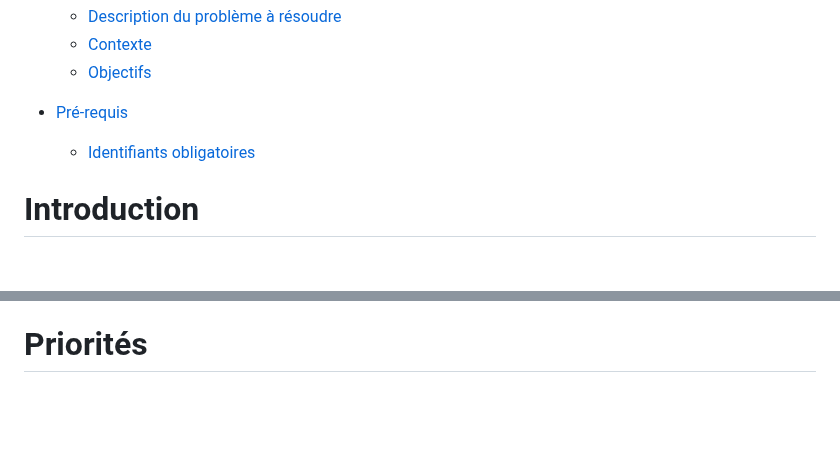
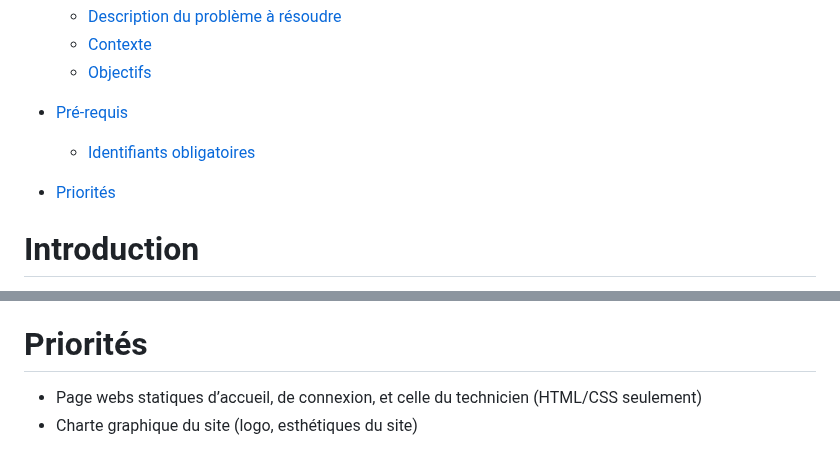
Before and after one commit to Wintide/SAE_BUT2_Groupe1, a Markdown page: analyse/cahier_des_charges.md, 2 parts joined by grey strips. Rendered like a GitHub page; blank space fills up the shorter version.

```diff
--- a/analyse/cahier_des_charges.md
+++ b/analyse/cahier_des_charges.md
@@ -24,6 +24,8 @@ Plateforme de gestion de parc informatique
 
 - [Pré-requis](#pré-requis)
   - [Identifiants obligatoires](#identifiants-obligatoires)
+
+- [Priorités](#priorités)
 
 # Introduction
 
@@ -76,3 +78,6 @@ De plus, la plateforme devra intégrer la gestion d’une liste de rebut afin d
 - Système RPi : sae2025 / \!sae2025\!
 
 # Priorités
+
+- Page webs statiques d’accueil, de connexion, et celle du technicien (HTML/CSS seulement)
+- Charte graphique du site (logo, esthétiques du site)
```
